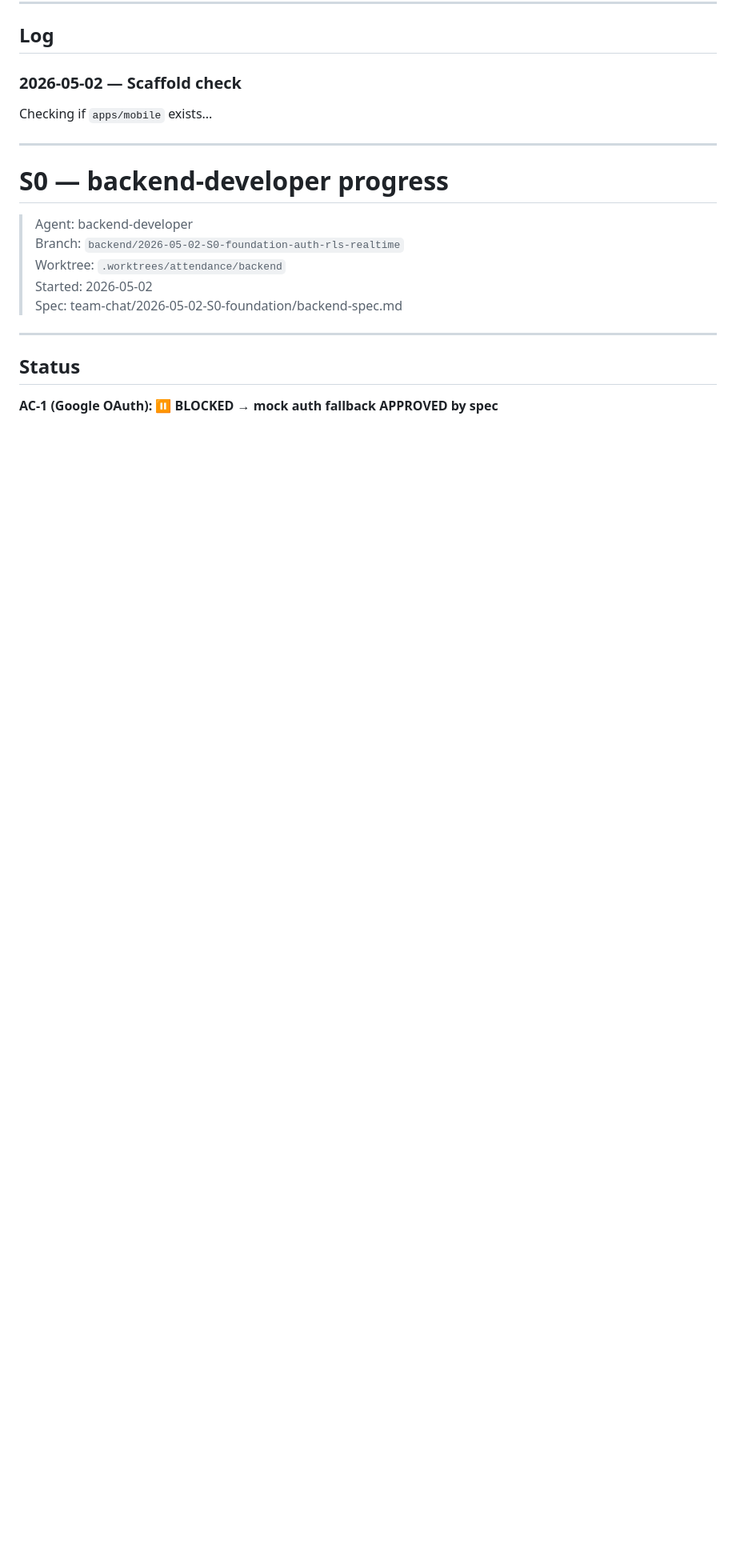
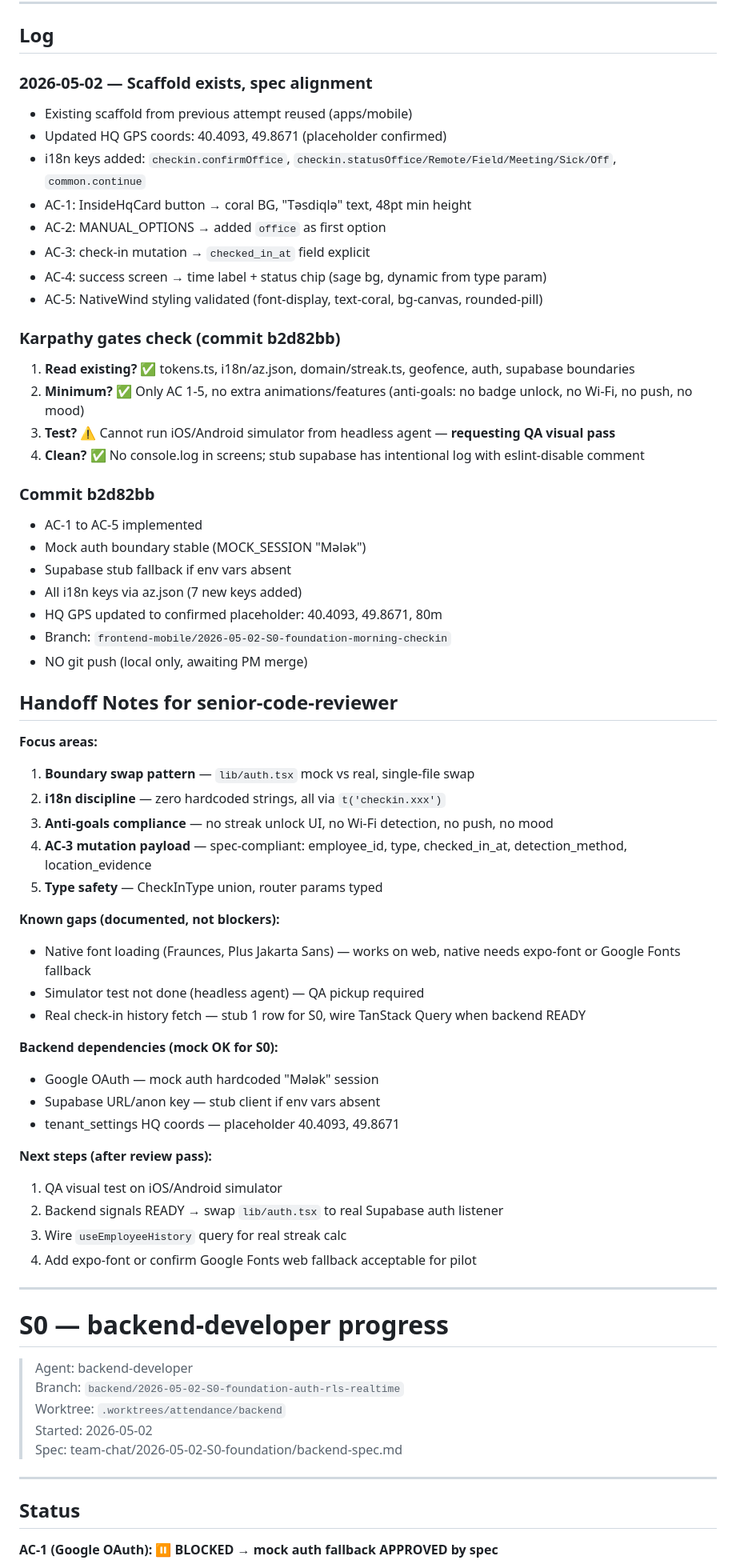
Before and after one commit to ulviaslanov/employee-attendance-design, a Markdown page: team-chat/2026-05-02-S0-foundation/progress.md, the part around one of its changes. Shown at 80% size. GitHub-like rendering; blank space fills up the shorter version.

Commit message:
docs(S0): PR review fixes progress update

```diff
--- a/team-chat/2026-05-02-S0-foundation/progress.md
+++ b/team-chat/2026-05-02-S0-foundation/progress.md
@@ -51,8 +52,55 @@ Morning check-in vertical slice (GPS auto-detect → manual fallback → write c
 
 ## Log
 
-### 2026-05-02 — Scaffold check
-Checking if `apps/mobile` exists...
+### 2026-05-02 — Scaffold exists, spec alignment
+- Existing scaffold from previous attempt reused (apps/mobile)
+- Updated HQ GPS coords: 40.4093, 49.8671 (placeholder confirmed)
+- i18n keys added: `checkin.confirmOffice`, `checkin.statusOffice/Remote/Field/Meeting/Sick/Off`, `common.continue`
+- AC-1: InsideHqCard button → coral BG, "Təsdiqlə" text, 48pt min height
+- AC-2: MANUAL_OPTIONS → added `office` as first option
+- AC-3: check-in mutation → `checked_in_at` field explicit
+- AC-4: success screen → time label + status chip (sage bg, dynamic from type param)
+- AC-5: NativeWind styling validated (font-display, text-coral, bg-canvas, rounded-pill)
+
+### Karpathy gates check (commit b2d82bb)
+1. **Read existing?** ✅ tokens.ts, i18n/az.json, domain/streak.ts, geofence, auth, supabase boundaries
+2. **Minimum?** ✅ Only AC 1-5, no extra animations/features (anti-goals: no badge unlock, no Wi-Fi, no push, no mood)
+3. **Test?** ⚠️ Cannot run iOS/Android simulator from headless agent — **requesting QA visual pass**
+4. **Clean?** ✅ No console.log in screens; stub supabase has intentional log with eslint-disable comment
+
+### Commit b2d82bb
+- AC-1 to AC-5 implemented
+- Mock auth boundary stable (MOCK_SESSION "Mələk")
+- Supabase stub fallback if env vars absent
+- All i18n keys via az.json (7 new keys added)
+- HQ GPS updated to confirmed placeholder: 40.4093, 49.8671, 80m
+- Branch: `frontend-mobile/2026-05-02-S0-foundation-morning-checkin`
+- NO git push (local only, awaiting PM merge)
+
+## Handoff Notes for senior-code-reviewer
+
+**Focus areas:**
+1. **Boundary swap pattern** — `lib/auth.tsx` mock vs real, single-file swap
+2. **i18n discipline** — zero hardcoded strings, all via `t('checkin.xxx')`
+3. **Anti-goals compliance** — no streak unlock UI, no Wi-Fi detection, no push, no mood
+4. **AC-3 mutation payload** — spec-compliant: employee_id, type, checked_in_at, detection_method, location_evidence
+5. **Type safety** — CheckInType union, router params typed
+
+**Known gaps (documented, not blockers):**
+- Native font loading (Fraunces, Plus Jakarta Sans) — works on web, native needs expo-font or Google Fonts fallback
+- Simulator test not done (headless agent) — QA pickup required
+- Real check-in history fetch — stub 1 row for S0, wire TanStack Query when backend READY
+
+**Backend dependencies (mock OK for S0):**
+- Google OAuth — mock auth hardcoded "Mələk" session
+- Supabase URL/anon key — stub client if env vars absent
+- tenant_settings HQ coords — placeholder 40.4093, 49.8671
+
+**Next steps (after review pass):**
+1. QA visual test on iOS/Android simulator
+2. Backend signals READY → swap `lib/auth.tsx` to real Supabase auth listener
+3. Wire `useEmployeeHistory` query for real streak calc
+4. Add expo-font or confirm Google Fonts web fallback acceptable for pilot
 
 ---
 
```
Also changed, not shown: other parts of team-chat/2026-05-02-S0-foundation/progress.md (+41 -13 lines).
